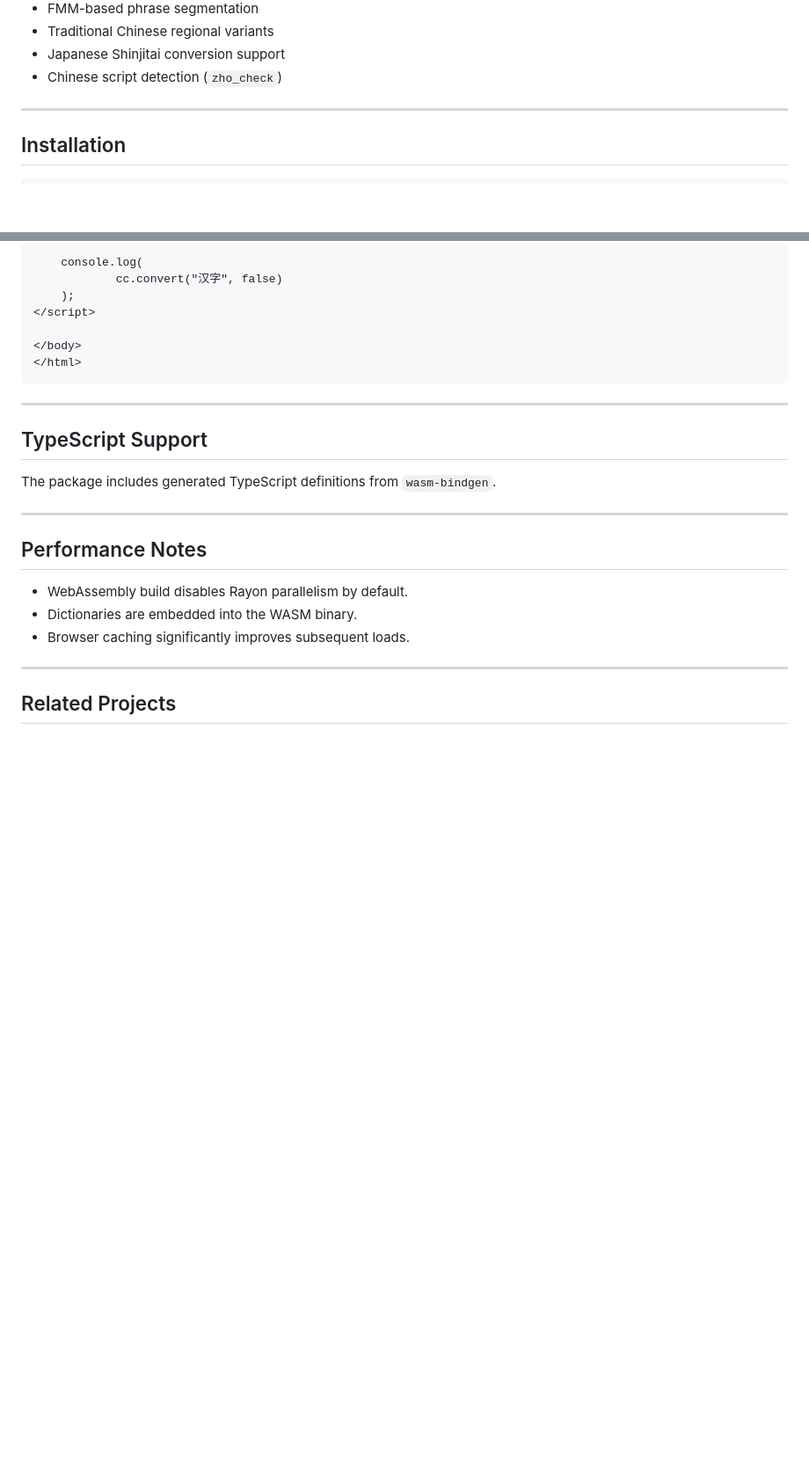
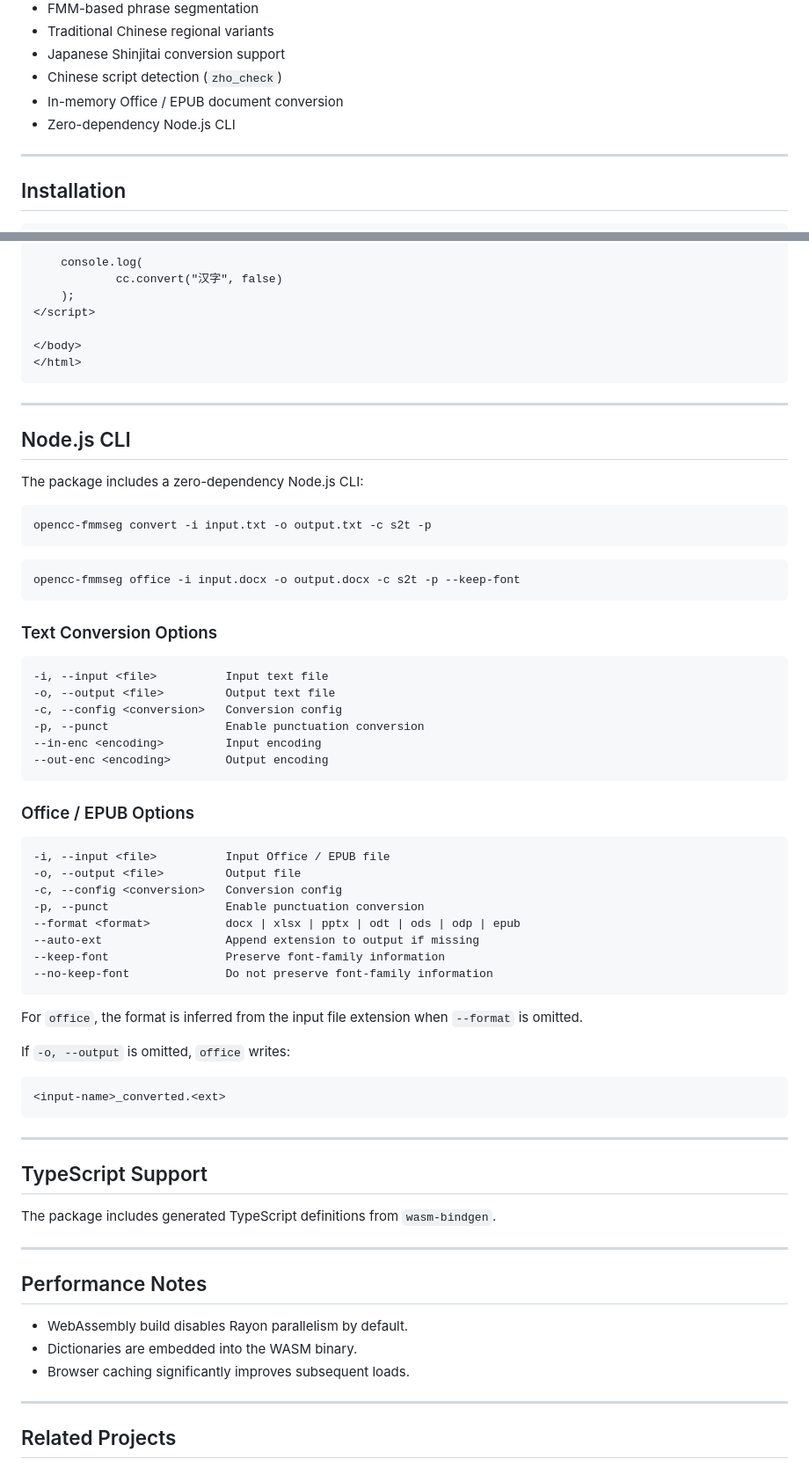
Before and after one commit to laisuk/opencc-fmmseg-wasm, a Markdown page: README.md, 2 parts joined by grey strips. Shown at 88% size. Rendered like a GitHub page; blank space fills up the shorter version.

Commit message:
Added Office Converter and CLI convert and office

````diff
--- a/README.md
+++ b/README.md
@@ -21,6 +21,8 @@ Features:
 * Traditional Chinese regional variants
 * Japanese Shinjitai conversion support
 * Chinese script detection (`zho_check`)
+* In-memory Office / EPUB document conversion
+* Zero-dependency Node.js CLI
 
 ---
 
@@ -226,6 +310,52 @@ Returns:
 
 ---
 
+## Node.js CLI
+
+The package includes a zero-dependency Node.js CLI:
+
+```bash
+opencc-fmmseg convert -i input.txt -o output.txt -c s2t -p
+```
+
+```bash
+opencc-fmmseg office -i input.docx -o output.docx -c s2t -p --keep-font
+```
+
+### Text Conversion Options
+
+```text
+-i, --input <file>          Input text file
+-o, --output <file>         Output text file
+-c, --config <conversion>   Conversion config
+-p, --punct                 Enable punctuation conversion
+--in-enc <encoding>         Input encoding
+--out-enc <encoding>        Output encoding
+```
+
+### Office / EPUB Options
+
+```text
+-i, --input <file>          Input Office / EPUB file
+-o, --output <file>         Output file
+-c, --config <conversion>   Conversion config
+-p, --punct                 Enable punctuation conversion
+--format <format>           docx | xlsx | pptx | odt | ods | odp | epub
+--auto-ext                  Append extension to output if missing
+--keep-font                 Preserve font-family information
+--no-keep-font              Do not preserve font-family information
+```
+
+For `office`, the format is inferred from the input file extension when `--format` is omitted.
+
+If `-o, --output` is omitted, `office` writes:
+
+```text
+<input-name>_converted.<ext>
+```
+
+---
+
 ## TypeScript Support
 
 The package includes generated TypeScript definitions from `wasm-bindgen`.
````
Also changed, not shown: other parts of README.md (+82 -0 lines).
